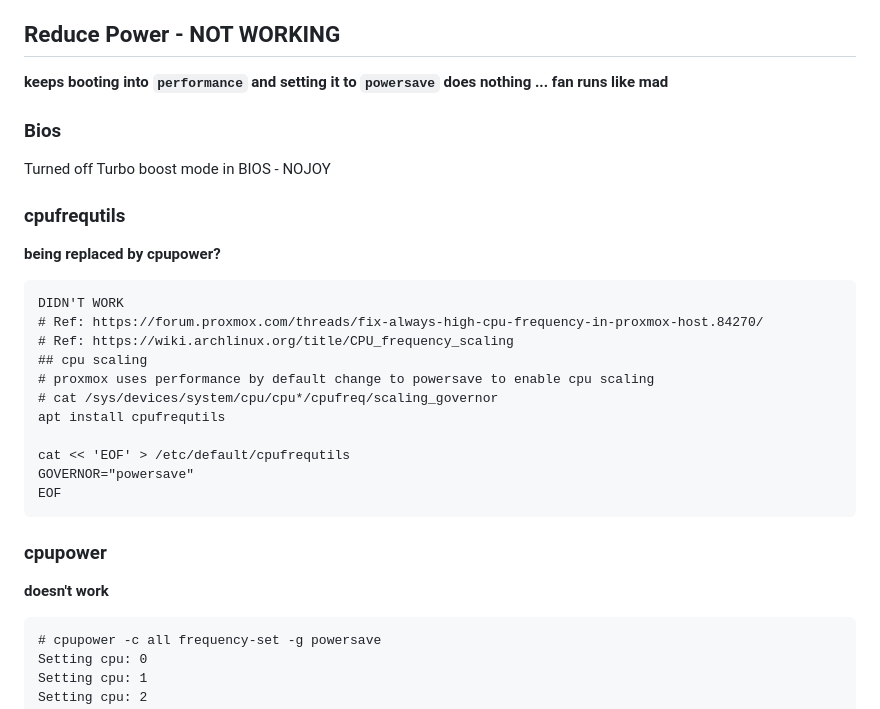
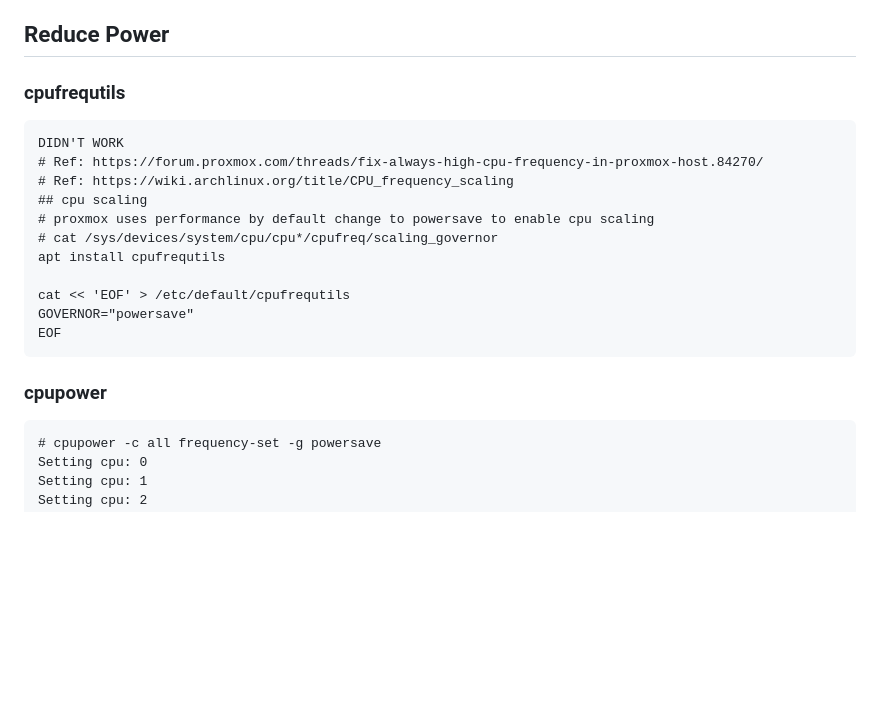
Before and after one commit to walchko/ultron, a Markdown page: docs/proxmox/proxmox.md, the part around the change printed below. Drawn GitHub-style; blank space fills up the shorter version.

````diff
--- a/docs/proxmox/proxmox.md
+++ b/docs/proxmox/proxmox.md
@@ -93,17 +105,9 @@ Directions [here](https://www.youtube.com/watch?v=qlcVx-k-02E)
     - supports Let's Encrypt `DNS-01` verification
       - create wildcard certs for other services
 
-## Reduce Power - NOT WORKING
-
-**keeps booting into `performance` and setting it to `powersave` does nothing ... fan runs like mad**
-
-### Bios
-
-Turned off Turbo boost mode in BIOS - NOJOY
+## Reduce Power
 
 ### cpufrequtils
-
-**being replaced by cpupower?**
 
 ```
 DIDN'T WORK
@@ -120,8 +124,6 @@ EOF
 ```
 
 ### cpupower
-
-**doesn't work**
 
 ```
 # cpupower -c all frequency-set -g powersave
````
Also changed, not shown: other parts of docs/proxmox/proxmox.md (+12 -99 lines).
